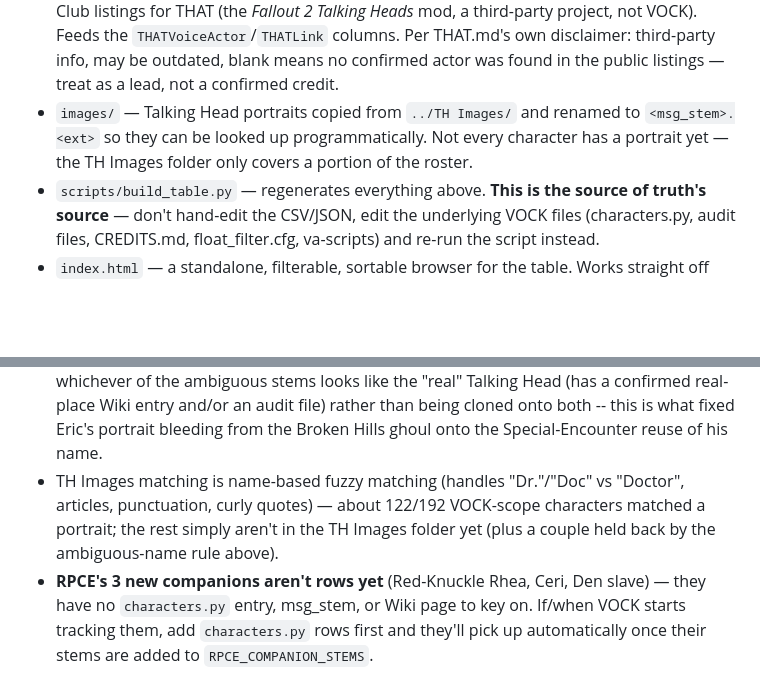
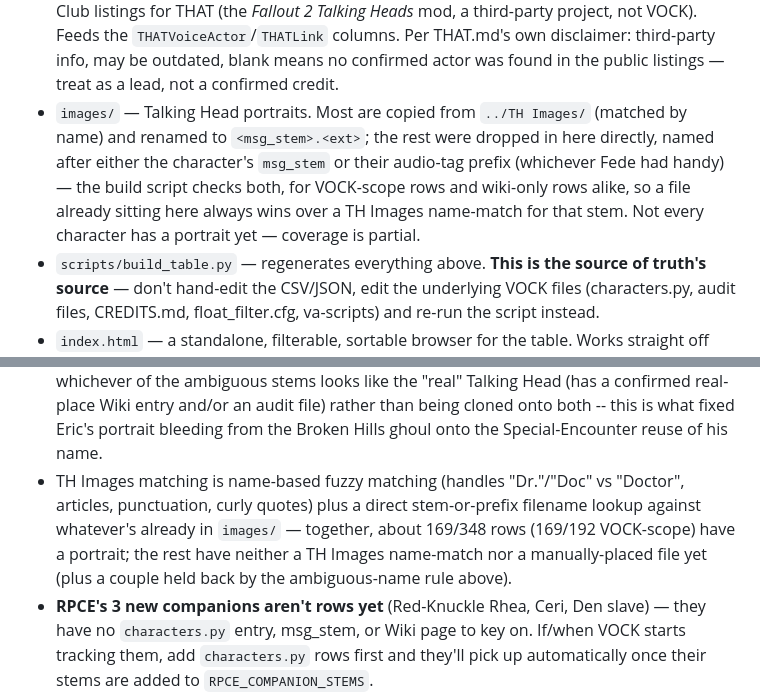
Before and after one commit to dweltvauller/vock-npc, a Markdown page: README.md, 2 parts joined by grey strips. Drawn GitHub-style; blank space fills up the shorter version.

Commit message:
Document the manually-placed-portrait lookup and updated match counts

```diff
--- a/README.md
+++ b/README.md
@@ -56,10 +56,13 @@ no msg_stem or dialogue source to key them on.
   Per THAT.md's own disclaimer: third-party info, may be outdated, blank means
   no confirmed actor was found in the public listings — treat as a lead, not a
   confirmed credit.
-- `images/` — Talking Head portraits copied from `../TH Images/` and renamed to
-  `<msg_stem>.<ext>` so they can be looked up programmatically. Not every
-  character has a portrait yet — the TH Images folder only covers a portion of
-  the roster.
+- `images/` — Talking Head portraits. Most are copied from `../TH Images/`
+  (matched by name) and renamed to `<msg_stem>.<ext>`; the rest were dropped
+  in here directly, named after either the character's `msg_stem` or their
+  audio-tag prefix (whichever Fede had handy) — the build script checks both,
+  for VOCK-scope rows and wiki-only rows alike, so a file already sitting
+  here always wins over a TH Images name-match for that stem. Not every
+  character has a portrait yet — coverage is partial.
 - `scripts/build_table.py` — regenerates everything above. **This is the source
   of truth's source** — don't hand-edit the CSV/JSON, edit the underlying VOCK
   files (characters.py, audit files, CREDITS.md, float_filter.cfg, va-scripts)
@@ -161,9 +164,11 @@ previous run except what's re-derived from those source files.
   portrait bleeding from the Broken Hills ghoul onto the Special-Encounter
   reuse of his name.
 - TH Images matching is name-based fuzzy matching (handles "Dr."/"Doc" vs
-  "Doctor", articles, punctuation, curly quotes) — about 122/192 VOCK-scope
-  characters matched a portrait; the rest simply aren't in the TH Images
-  folder yet (plus a couple held back by the ambiguous-name rule above).
+  "Doctor", articles, punctuation, curly quotes) plus a direct stem-or-prefix
+  filename lookup against whatever's already in `images/` — together, about
+  169/348 rows (169/192 VOCK-scope) have a portrait; the rest have neither a
+  TH Images name-match nor a manually-placed file yet (plus a couple held
+  back by the ambiguous-name rule above).
 - **RPCE's 3 new companions aren't rows yet** (Red-Knuckle Rhea, Ceri, Den
   slave) — they have no `characters.py` entry, msg_stem, or Wiki page to key
   on. If/when VOCK starts tracking them, add `characters.py` rows first and
```
